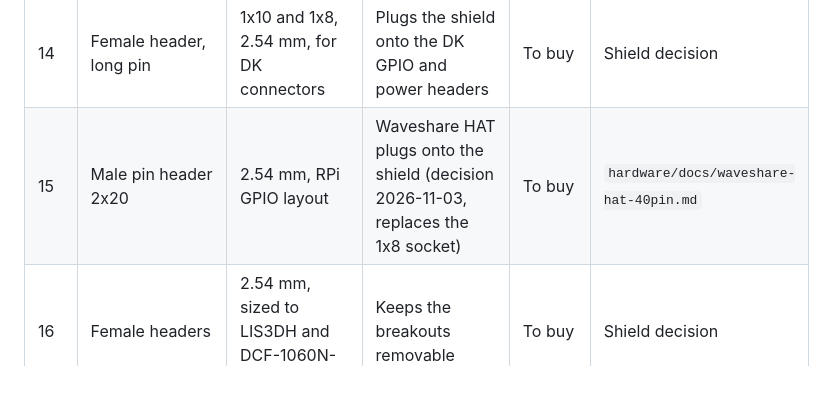
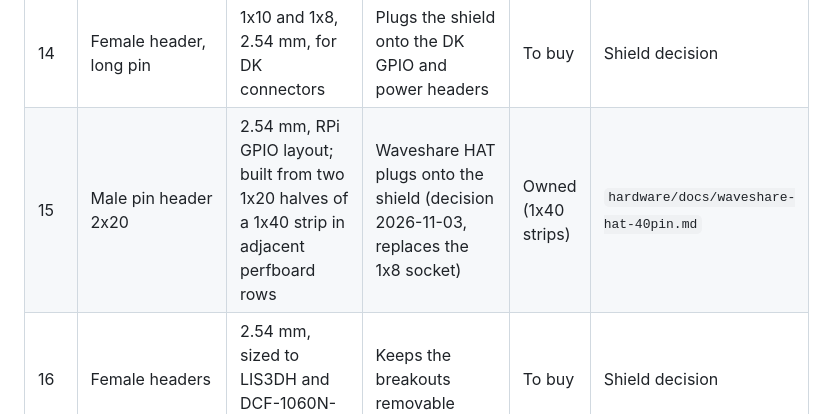
Before and after one commit to mikolajwojcicki/clock-project, a Markdown page: hardware/bom/proto-bom.md, the part around the change. GitHub-like rendering; blank space fills up the shorter version.

Commit message:
hardware: build HAT 2x20 header from owned 1x40 strips
Two 1x20 halves of a 1x40 male strip in adjacent perfboard rows give the
2x20 RPi footprint at 2.54 mm row pitch, so nothing has to be bought.

```diff
--- a/hardware/bom/proto-bom.md
+++ b/hardware/bom/proto-bom.md
@@ -24,7 +24,7 @@ Detailed tool and ownership record:
 | 12 | SCK series resistor | Approximately 100 Ohm (47 to 220 Ohm), 1/4 W | Damps ringing on `SPI_SCK` at `P0.03`; without it the display hangs | To buy | `notes/log/2026-10-22_epd-sck-ringing.md` |
 | 13 | Perfboard | Approx. 7x9 cm, double-sided, 2.54 mm pitch, plated holes | Shield for the nRF52 DK; carries all peripherals | To buy | Decision 2026-10-24: perfboard is a DK shield |
 | 14 | Female header, long pin | 1x10 and 1x8, 2.54 mm, for DK connectors | Plugs the shield onto the DK GPIO and power headers | To buy | Shield decision |
-| 15 | Male pin header 2x20 | 2.54 mm, RPi GPIO layout | Waveshare HAT plugs onto the shield (decision 2026-11-03, replaces the 1x8 socket) | To buy | `hardware/docs/waveshare-hat-40pin.md` |
+| 15 | Male pin header 2x20 | 2.54 mm, RPi GPIO layout; built from two 1x20 halves of a 1x40 strip in adjacent perfboard rows | Waveshare HAT plugs onto the shield (decision 2026-11-03, replaces the 1x8 socket) | Owned (1x40 strips) | `hardware/docs/waveshare-hat-40pin.md` |
 | 16 | Female headers | 2.54 mm, sized to LIS3DH and DCF-1060N-800 pin rows | Keeps the breakouts removable | To buy | Shield decision |
 | 17 | Male pin header strip | 1x40, 2.54 mm | Breakout pins and test points | To buy | Shield decision |
 | 18 | Pull-up resistors | 10 kOhm, 1/4 W | Spares only: the shield fits no button pull-ups (DK internal pull-ups) | To buy | `hardware/docs/perfboard-shield.md` |
```
Also changed, not shown: notes/handoff/2026-11-03_perfboard-veroroute.md (+1 -1 lines).
